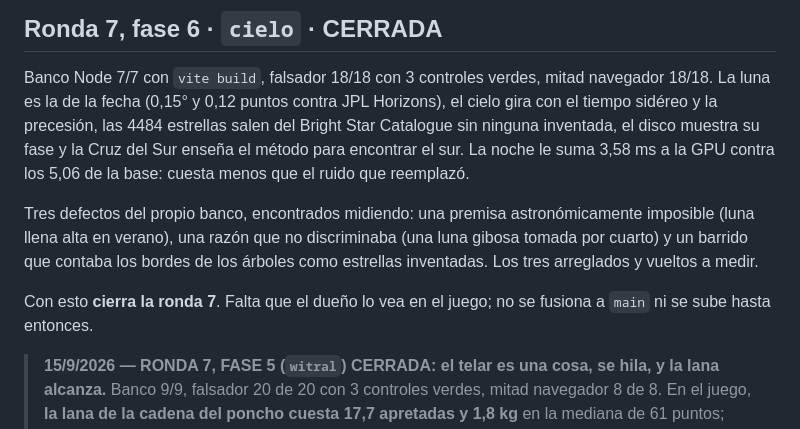
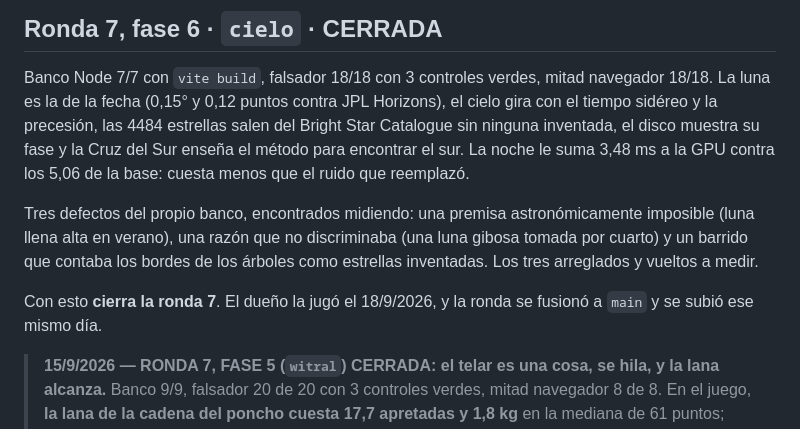
Before and after one commit to PatoPadra/Surbaring, a Markdown page: .claude/flota/ESTADO.md, the part around the change. Rendered like a GitHub page.

Commit message:
ESTADO: la ronda 7 se fusiona a main, despues de que el dueno la jugo
El encabezado decia que la ronda no se fusionaba hasta que el dueno la viera en
el juego. La jugo el 18/9/2026 y pidio fusionarla y subirla. De paso, el costo
de la noche pasa a los 3,48 ms medidos con las estrellas de vuelta en 6 px; el
encabezado seguia con los 3,58 de antes del cambio.

Co-Authored-By: Claude Opus 5 <noreply@anthropic.com>

```diff
--- a/.claude/flota/ESTADO.md
+++ b/.claude/flota/ESTADO.md
@@ -6,7 +6,7 @@ Banco Node 7/7 con `vite build`, falsador 18/18 con 3 controles verdes, mitad na
 18/18. La luna es la de la fecha (0,15° y 0,12 puntos contra JPL Horizons), el cielo gira
 con el tiempo sidéreo y la precesión, las 4484 estrellas salen del Bright Star Catalogue
 sin ninguna inventada, el disco muestra su fase y la Cruz del Sur enseña el método para
-encontrar el sur. La noche le suma 3,58 ms a la GPU contra los 5,06 de la base: cuesta
+encontrar el sur. La noche le suma 3,48 ms a la GPU contra los 5,06 de la base: cuesta
 menos que el ruido que reemplazó.
 
 Tres defectos del propio banco, encontrados midiendo: una premisa astronómicamente
@@ -14,8 +14,8 @@ imposible (luna llena alta en verano), una razón que no discriminaba (una luna
 tomada por cuarto) y un barrido que contaba los bordes de los árboles como estrellas
 inventadas. Los tres arreglados y vueltos a medir.
 
-Con esto **cierra la ronda 7**. Falta que el dueño lo vea en el juego; no se fusiona a
-`main` ni se sube hasta entonces.
+Con esto **cierra la ronda 7**. El dueño la jugó el 18/9/2026, y la ronda se fusionó a
+`main` y se subió ese mismo día.
 
 > **15/9/2026 — RONDA 7, FASE 5 (`witral`) CERRADA: el telar es una cosa, se hila, y
 > la lana alcanza.** Banco 9/9, falsador 20 de 20 con 3 controles verdes, mitad
```
